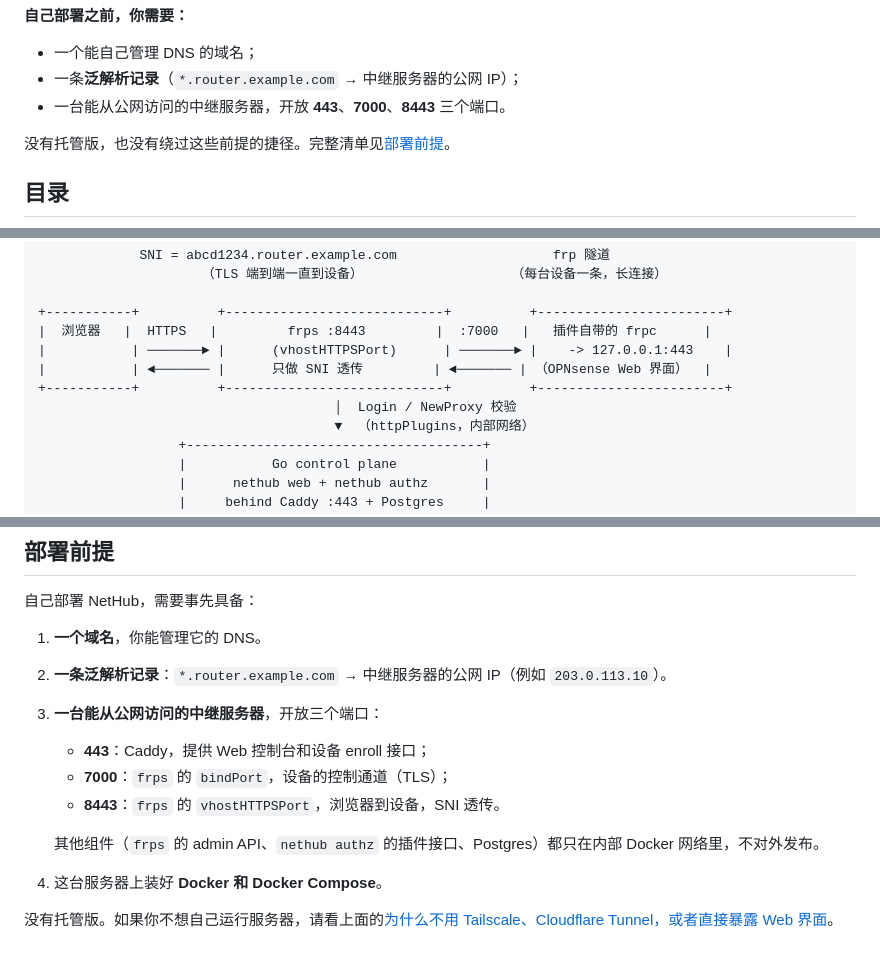
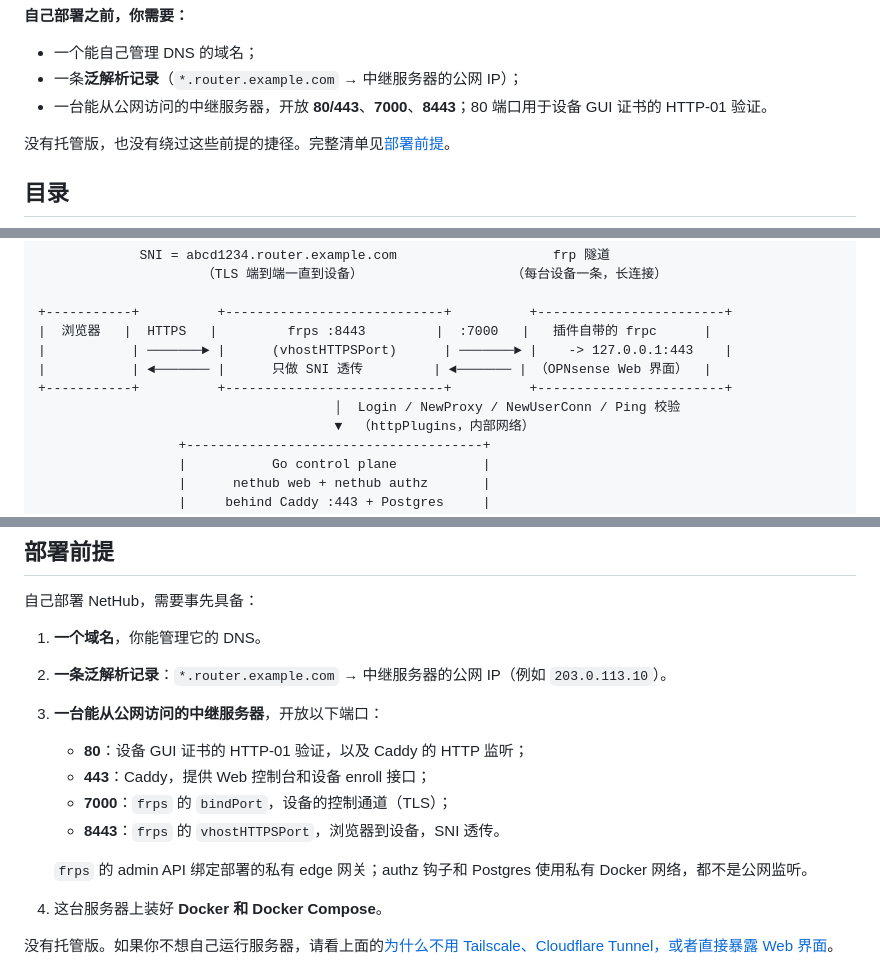
Before and after one commit to KazuhaHub/nethub, a Markdown page: docs/README.zh-CN.md, 3 parts joined by grey strips. Rendered like a GitHub page.

```diff
--- a/docs/README.zh-CN.md
+++ b/docs/README.zh-CN.md
@@ -13,7 +13,7 @@
 
 - 一个能自己管理 DNS 的域名；
 - 一条**泛解析记录**（`*.router.example.com` → 中继服务器的公网 IP）；
-- 一台能从公网访问的中继服务器，开放 **443**、**7000**、**8443** 三个端口。
+- 一台能从公网访问的中继服务器，开放 **80/443**、**7000**、**8443**；80 端口用于设备 GUI 证书的 HTTP-01 验证。
 
 没有托管版，也没有绕过这些前提的捷径。完整清单见[部署前提](#部署前提)。
 
@@ -86,7 +86,7 @@ NetHub 适合一个更窄的场景，同时满足下面三点：
 |           | ───────► |      (vhostHTTPSPort)      | ───────► |    -> 127.0.0.1:443    |
 |           | ◄─────── |      只做 SNI 透传         | ◄─────── | （OPNsense Web 界面）  |
 +-----------+          +----------------------------+          +------------------------+
-                                      │  Login / NewProxy 校验
+                                      │  Login / NewProxy / NewUserConn / Ping 校验
                                       ▼  （httpPlugins，内部网络）
                   +--------------------------------------+
                   |           Go control plane           |
@@ -128,12 +128,13 @@ NetHub 的全部源码都在这个仓库里，包括 `agents/opnsense/plugin/`
 
 1. **一个域名**，你能管理它的 DNS。
 2. **一条泛解析记录**：`*.router.example.com` → 中继服务器的公网 IP（例如 `203.0.113.10`）。
-3. **一台能从公网访问的中继服务器**，开放三个端口：
+3. **一台能从公网访问的中继服务器**，开放以下端口：
+   - **80**：设备 GUI 证书的 HTTP-01 验证，以及 Caddy 的 HTTP 监听；
    - **443**：Caddy，提供 Web 控制台和设备 enroll 接口；
    - **7000**：`frps` 的 `bindPort`，设备的控制通道（TLS）；
    - **8443**：`frps` 的 `vhostHTTPSPort`，浏览器到设备，SNI 透传。
 
-   其他组件（`frps` 的 admin API、`nethub authz` 的插件接口、Postgres）都只在内部 Docker 网络里，不对外发布。
+   `frps` 的 admin API 绑定部署的私有 edge 网关；authz 钩子和 Postgres 使用私有 Docker 网络，都不是公网监听。
 4. 这台服务器上装好 **Docker 和 Docker Compose**。
 
 没有托管版。如果你不想自己运行服务器，请看上面的[为什么不用 Tailscale、Cloudflare Tunnel，或者直接暴露 Web 界面](#为什么不用-tailscalecloudflare-tunnel或者直接暴露-web-界面)。
```
Also changed, not shown: README.md (+7 -6 lines).
